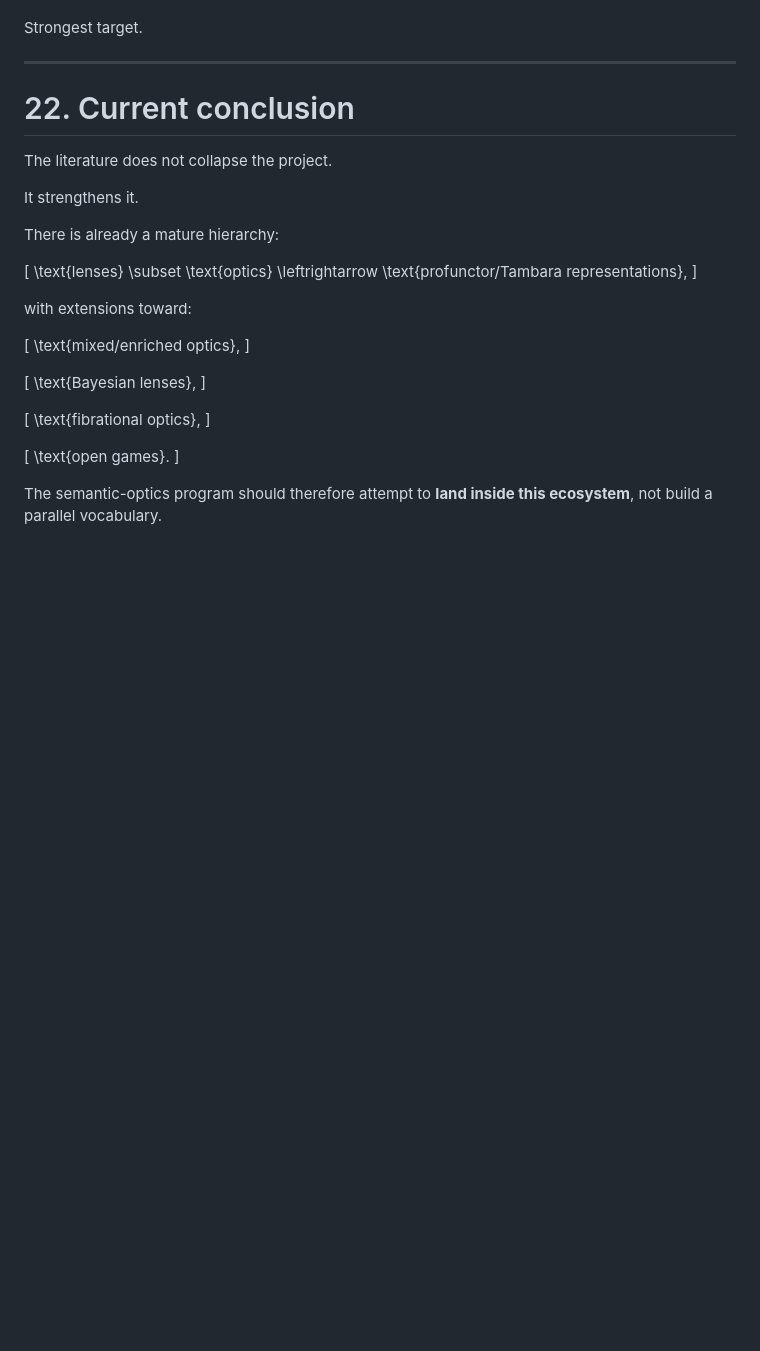
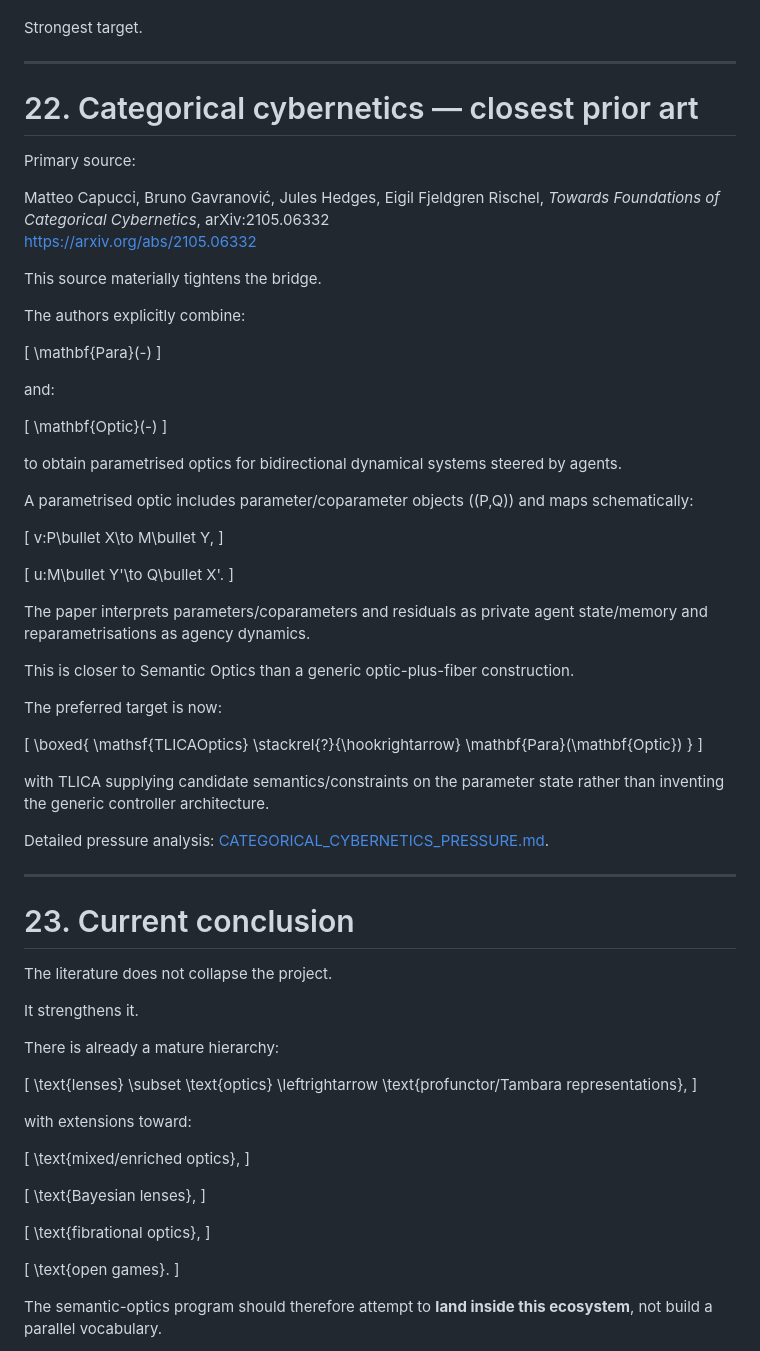
Before and after one commit to femboy2112/TLICA, a Markdown page: research/semantic_optics_2026-10-01/CATEGORICAL_OPTICS_BRIDGE.md, the part around the change. Rendered like a GitHub page; blank space fills up the shorter version.

Commit message:
research(optics): integrate categorical cybernetics into bridge

```diff
--- a/research/semantic_optics_2026-10-01/CATEGORICAL_OPTICS_BRIDGE.md
+++ b/research/semantic_optics_2026-10-01/CATEGORICAL_OPTICS_BRIDGE.md
@@ -682,7 +682,60 @@ Strongest target.
 
 ---
 
-# 22. Current conclusion
+# 22. Categorical cybernetics — closest prior art
+
+Primary source:
+
+Matteo Capucci, Bruno Gavranović, Jules Hedges, Eigil Fjeldgren Rischel, *Towards Foundations of Categorical Cybernetics*, arXiv:2105.06332
+https://arxiv.org/abs/2105.06332
+
+This source materially tightens the bridge.
+
+The authors explicitly combine:
+
+\[
+\mathbf{Para}(-)
+\]
+
+and:
+
+\[
+\mathbf{Optic}(-)
+\]
+
+to obtain parametrised optics for bidirectional dynamical systems steered by agents.
+
+A parametrised optic includes parameter/coparameter objects \((P,Q)\) and maps schematically:
+
+\[
+v:P\bullet X\to M\bullet Y,
+\]
+
+\[
+u:M\bullet Y'\to Q\bullet X'.
+\]
+
+The paper interprets parameters/coparameters and residuals as private agent state/memory and reparametrisations as agency dynamics.
+
+This is closer to Semantic Optics than a generic optic-plus-fiber construction.
+
+The preferred target is now:
+
+\[
+\boxed{
+\mathsf{TLICAOptics}
+\stackrel{?}{\hookrightarrow}
+\mathbf{Para}(\mathbf{Optic})
+}
+\]
+
+with TLICA supplying candidate semantics/constraints on the parameter state rather than inventing the generic controller architecture.
+
+Detailed pressure analysis: [CATEGORICAL_CYBERNETICS_PRESSURE.md](CATEGORICAL_CYBERNETICS_PRESSURE.md).
+
+---
+
+# 23. Current conclusion
 
 The literature does not collapse the project.
 
```
